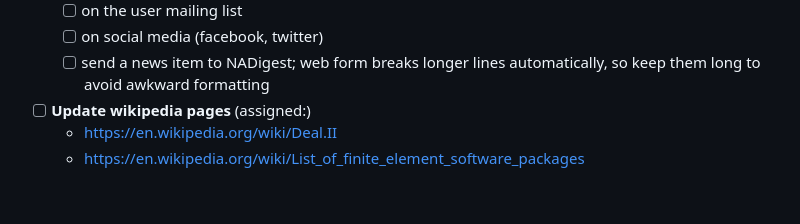
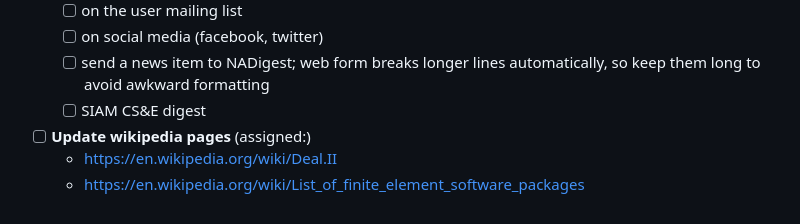
Before and after one commit to dealii/release-papers, a Markdown page: release-tasks.md, the part around the change. Drawn GitHub-style.

Commit message:
Another update.

```diff
--- a/release-tasks.md
+++ b/release-tasks.md
@@ -223,6 +223,7 @@ The following is a list of ouststanding tasks that have to happen after we tagge
    * [ ] on the user mailing list
    * [ ] on social media (facebook, twitter)
    * [ ] send a news item to NADigest; web form breaks longer lines automatically, so keep them long to avoid awkward formatting
+   * [ ] SIAM CS&E digest
  - [ ] <b>Update wikipedia pages</b> (assigned:)
    * https://en.wikipedia.org/wiki/Deal.II
    * https://en.wikipedia.org/wiki/List_of_finite_element_software_packages
```
